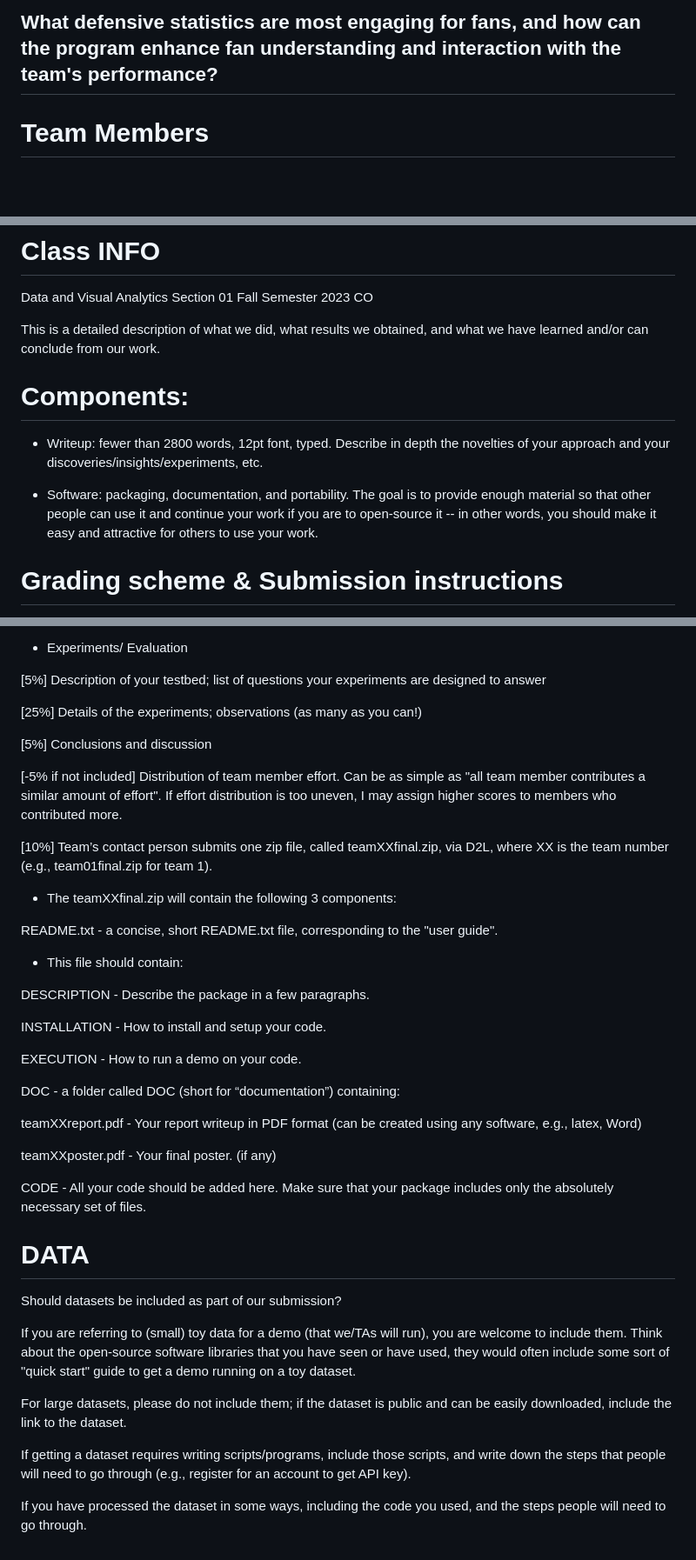
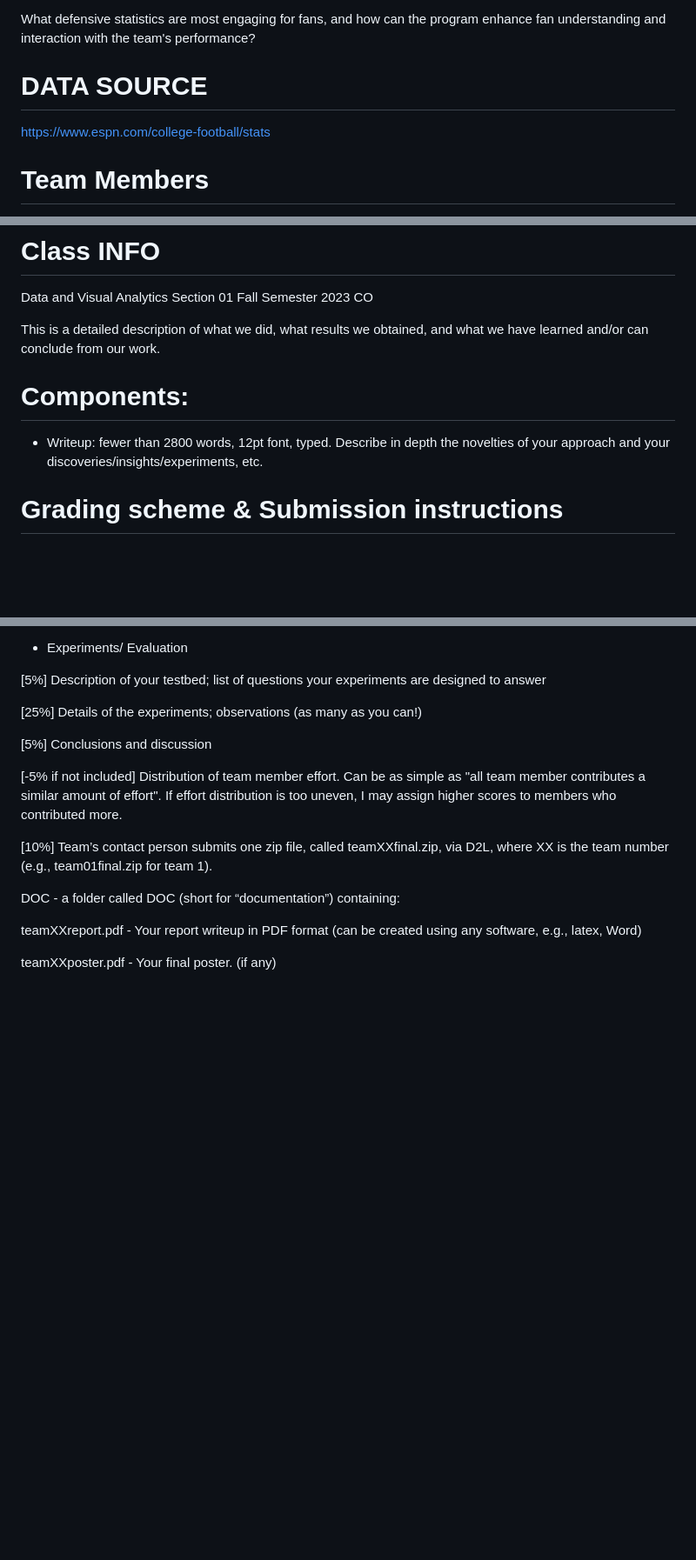
Before and after one commit to Davis-Ty/ESPN, a Markdown page: README.md, 3 parts joined by grey strips. Shown: that part at 87% size. Rendered like a GitHub page; blank space fills up the shorter version.

```diff
--- a/README.md
+++ b/README.md
@@ -83,10 +83,9 @@ How does a team's defensive performance vary from game to game, and are there pa
 -Fan Engagement:
 
 What defensive statistics are most engaging for fans, and how can the program enhance fan understanding and interaction with the team's performance?
--
 
-
-
+# DATA SOURCE
+https://www.espn.com/college-football/stats
 
 # Team Members
 - Tyon Davis
@@ -99,11 +98,12 @@ Data and Visual Analytics Section 01 Fall Semester 2023 CO
 
 This is a detailed description of what we did, what results we obtained, and what we have learned and/or can conclude from our work.
 
+
+
 # Components:
 
 - Writeup: fewer than 2800 words, 12pt font, typed. Describe in depth the novelties of your approach and your     discoveries/insights/experiments, etc.
 
-- Software: packaging, documentation, and portability. The goal is to provide enough material so that other people can use it and continue your work if you are to open-source it -- in other words, you should make it easy and attractive for others to use your work.
 
 # Grading scheme & Submission instructions
 
@@ -128,40 +128,14 @@ This is a detailed description of what we did, what results we obtained, and wha
 
 [5%] Conclusions and discussion
 
+
 [-5% if not included] Distribution of team member effort. Can be as simple as "all team member contributes a similar amount of effort". If effort distribution is too uneven, I may assign higher scores to members who contributed more.
 
 [10%] Team’s contact person submits one zip file, called teamXXfinal.zip, via D2L, where XX is the team number (e.g., team01final.zip for team 1).
 
-- The teamXXfinal.zip will contain the following 3 components:
-
-README.txt - a concise, short README.txt file, corresponding to the "user guide".
-
-- This file should contain:
-
-DESCRIPTION - Describe the package in a few paragraphs.
-
-INSTALLATION - How to install and setup your code.
-
-EXECUTION - How to run a demo on your code.
 
 DOC - a folder called DOC (short for “documentation”) containing:
 
 teamXXreport.pdf - Your report writeup in PDF format (can be created using any software, e.g., latex, Word)
 
 teamXXposter.pdf - Your final poster. (if any)
-
-CODE - All your code should be added here. Make sure that your package includes only the absolutely necessary set of files.
-
-
-# DATA
-
-Should datasets be included as part of our submission?
-
-If you are referring to (small) toy data for a demo (that we/TAs will run), you are welcome to include them. Think about the open-source software libraries that you have seen or have used, they would often include some sort of "quick start" guide to get a demo running on a toy dataset.
-
-
-For large datasets, please do not include them; if the dataset is public and can be easily downloaded, include the link to the dataset.
-
-If getting a dataset requires writing scripts/programs, include those scripts, and write down the steps that people will need to go through (e.g., register for an account to get API key).
-
-If you have processed the dataset in some ways, including the code you used, and the steps people will need to go through.
```
